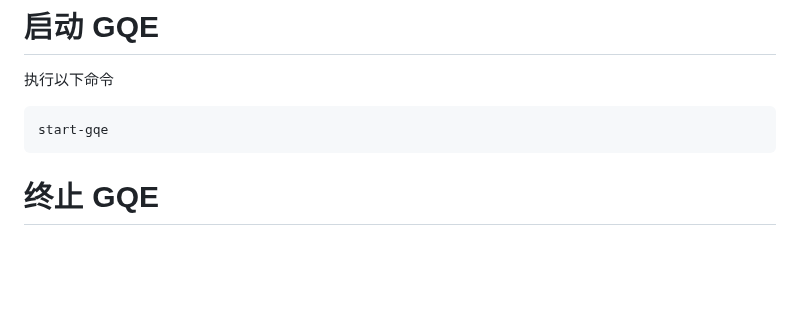
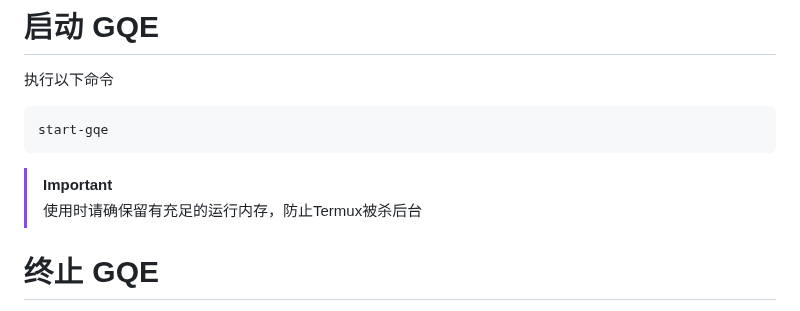
Before and after one commit to ocnedkf/GQE-emulator, a Markdown page: README-zh_CN.md, the part around the change. Rendered like a GitHub page; blank space fills up the shorter version.

Commit message:
Update README-zh_CN with memory usage warning
Added important note about memory requirements for Termux.

````diff
--- a/README-zh_CN.md
+++ b/README-zh_CN.md
@@ -22,7 +22,9 @@ curl -s -o g https://gh-proxy.org/https://raw.githubusercontent.com/ocnedkf/GQE-
 ```bash
 start-gqe
 ```
-
+> [!IMPORTANT]
+> 使用时请确保留有充足的运行内存，防止Termux被杀后台
+>
 # 终止 GQE
 关闭所有窗口或执行以下命令
 ```bash
````
